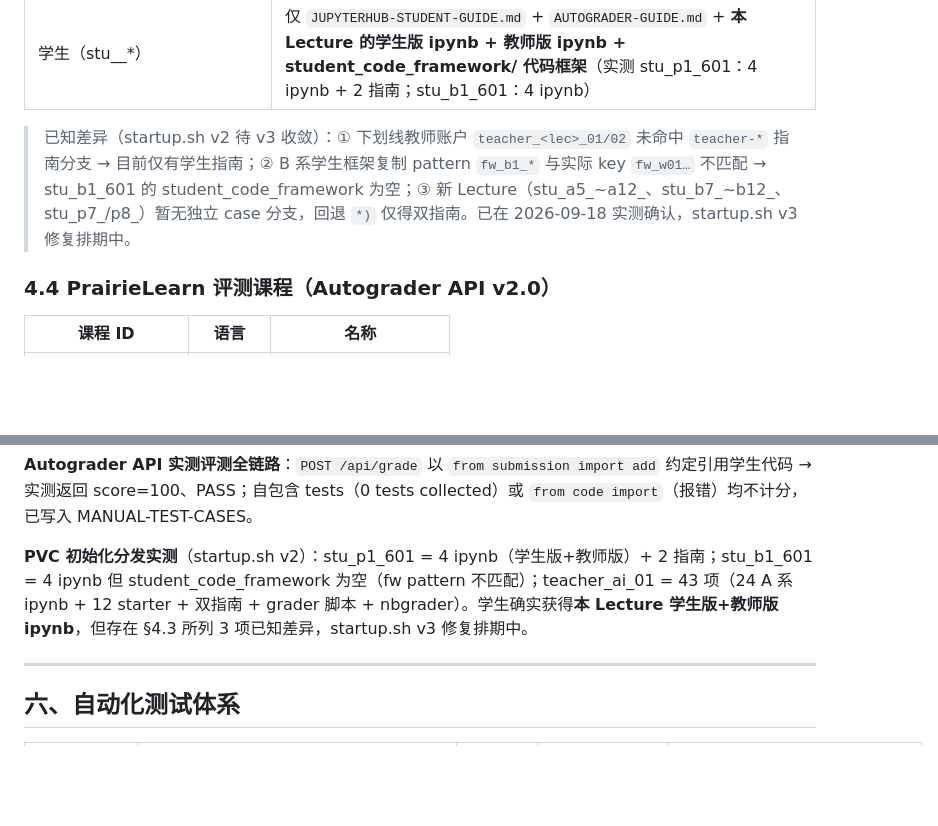
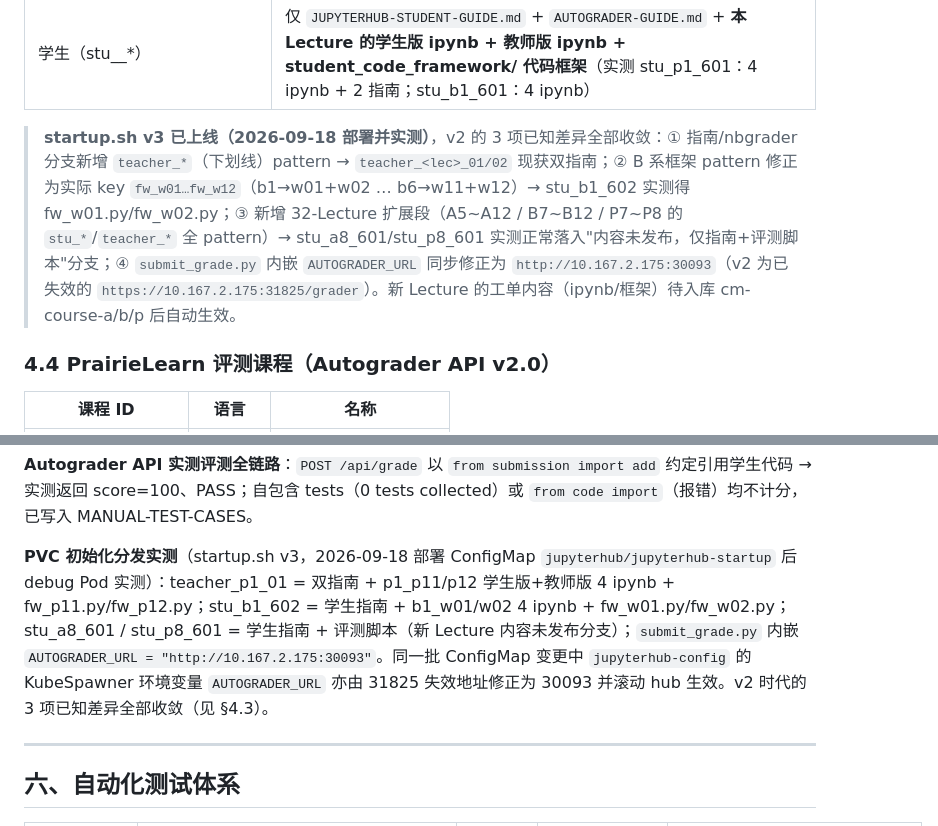
Before and after one commit to tianqiongenze/ai-education-platform, a Markdown page: PLATFORM-GUIDE.md, 2 parts joined by grey strips. Drawn GitHub-style; blank space fills up the shorter version.

Commit message:
feat: startup.sh v3 上线 —— 教师_<lec>下划线指南分支、B系 fw_w 框架修正、新 Lecture 扩展分支、AUTOGRADER_URL→30093（含 jupyterhub-config env 修正+hub 滚动），4 用户实测收敛 §4.3 全部已知差异

```diff
--- a/PLATFORM-GUIDE.md
+++ b/PLATFORM-GUIDE.md
@@ -224,7 +224,7 @@ LMS 共 **3 门 AIEDU 课程 + 1 门 edX Demo 演示课**；3 门 AIEDU 课程
 | 教师（teacher_ai_01/02、teacher_<lec>_01/02、Lecture-* 等） | 学生版 + 教师版双指南（`JUPYTERHUB-STUDENT-GUIDE.md` + `JUPYTERHUB-OPERATION-GUIDE.md`）+ 本 Lecture（或本课程全量）ipynb + 代码框架。teacher_ai_01 实测 43 个文件/目录：A 系 24 ipynb + 12 starter + 2 指南 + grader 脚本 + nbgrader |
 | 学生（stu_<lec>_*） | 仅 `JUPYTERHUB-STUDENT-GUIDE.md` + `AUTOGRADER-GUIDE.md` + **本 Lecture 的学生版 ipynb + 教师版 ipynb + student_code_framework/ 代码框架**（实测 stu_p1_601：4 ipynb + 2 指南；stu_b1_601：4 ipynb） |
 
-> 已知差异（startup.sh v2 待 v3 收敛）：① 下划线教师账户 `teacher_<lec>_01/02` 未命中 `teacher-*` 指南分支 → 目前仅有学生指南；② B 系学生框架复制 pattern `fw_b1_*` 与实际 key `fw_w01…` 不匹配 → stu_b1_601 的 student_code_framework 为空；③ 新 Lecture（stu_a5_~a12_、stu_b7_~b12_、stu_p7_/p8_）暂无独立 case 分支，回退 `*)` 仅得双指南。已在 2026-09-18 实测确认，startup.sh v3 修复排期中。
+> **startup.sh v3 已上线（2026-09-18 部署并实测）**，v2 的 3 项已知差异全部收敛：① 指南/nbgrader 分支新增 `teacher_*`（下划线）pattern → `teacher_<lec>_01/02` 现获双指南；② B 系框架 pattern 修正为实际 key `fw_w01…fw_w12`（b1→w01+w02 … b6→w11+w12）→ stu_b1_602 实测得 fw_w01.py/fw_w02.py；③ 新增 32-Lecture 扩展段（A5~A12 / B7~B12 / P7~P8 的 `stu_*`/`teacher_*` 全 pattern）→ stu_a8_601/stu_p8_601 实测正常落入"内容未发布，仅指南+评测脚本"分支；④ `submit_grade.py` 内嵌 `AUTOGRADER_URL` 同步修正为 `http://10.167.2.175:30093`（v2 为已失效的 `https://10.167.2.175:31825/grader`）。新 Lecture 的工单内容（ipynb/框架）待入库 cm-course-a/b/p 后自动生效。
 
 ### 4.4 PrairieLearn 评测课程（Autograder API v2.0）
 
@@ -344,7 +344,7 @@ LMS 共 **3 门 AIEDU 课程 + 1 门 edX Demo 演示课**；3 门 AIEDU 课程
 
 **Autograder API 实测评测全链路**：`POST /api/grade` 以 `from submission import add` 约定引用学生代码 → 实测返回 score=100、PASS；自包含 tests（0 tests collected）或 `from code import`（报错）均不计分，已写入 MANUAL-TEST-CASES。
 
-**PVC 初始化分发实测**（startup.sh v2）：stu_p1_601 = 4 ipynb（学生版+教师版）+ 2 指南；stu_b1_601 = 4 ipynb 但 student_code_framework 为空（fw pattern 不匹配）；teacher_ai_01 = 43 项（24 A 系 ipynb + 12 starter + 双指南 + grader 脚本 + nbgrader）。学生确实获得**本 Lecture 学生版+教师版 ipynb**，但存在 §4.3 所列 3 项已知差异，startup.sh v3 修复排期中。
+**PVC 初始化分发实测**（startup.sh v3，2026-09-18 部署 ConfigMap `jupyterhub/jupyterhub-startup` 后 debug Pod 实测）：teacher_p1_01 = 双指南 + p1_p11/p12 学生版+教师版 4 ipynb + fw_p11.py/fw_p12.py；stu_b1_602 = 学生指南 + b1_w01/w02 4 ipynb + fw_w01.py/fw_w02.py；stu_a8_601 / stu_p8_601 = 学生指南 + 评测脚本（新 Lecture 内容未发布分支）；`submit_grade.py` 内嵌 `AUTOGRADER_URL = "http://10.167.2.175:30093"`。同一批 ConfigMap 变更中 `jupyterhub-config` 的 KubeSpawner 环境变量 `AUTOGRADER_URL` 亦由 31825 失效地址修正为 30093 并滚动 hub 生效。v2 时代的 3 项已知差异全部收敛（见 §4.3）。
 
 ---
 
```
